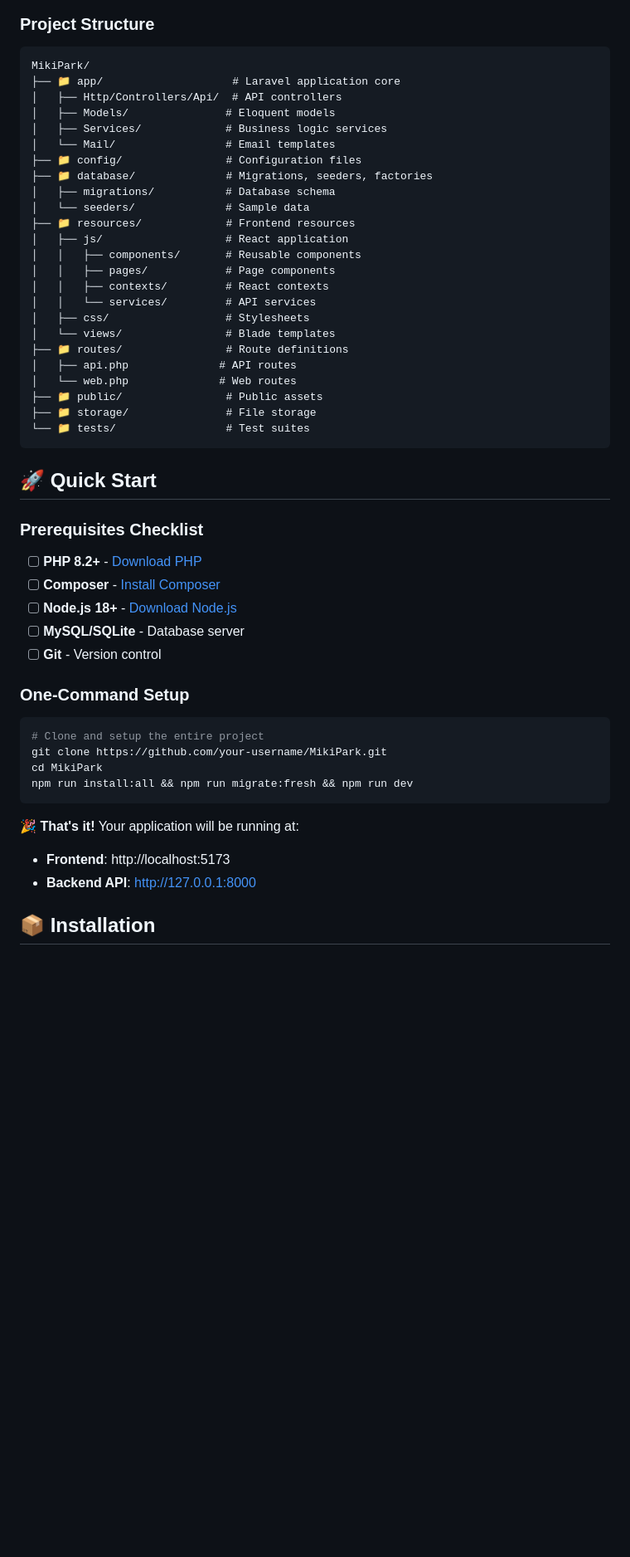
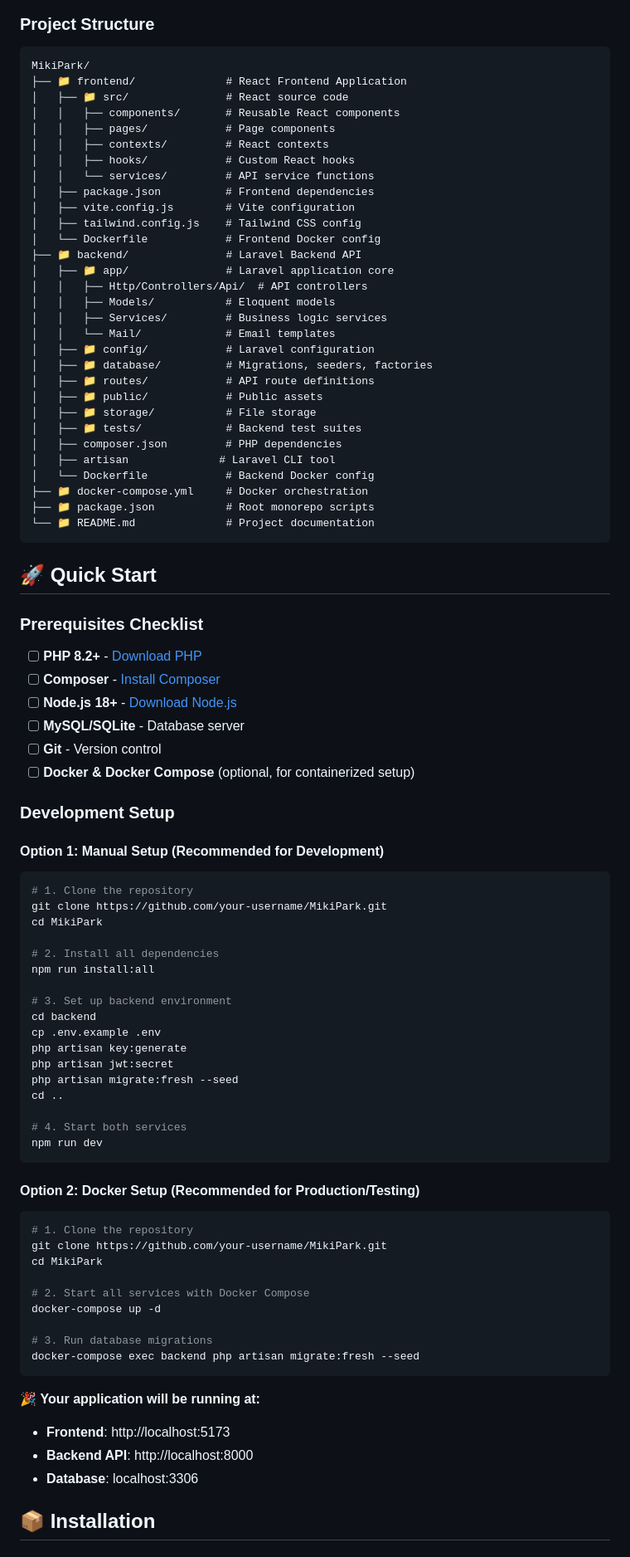
Before and after one commit to Kidusdybala/Parking-System, a Markdown page: README.md, the part around one of its changes. Shown at 83% size. GitHub-like rendering; blank space fills up the shorter version.

````diff
--- a/README.md
+++ b/README.md
@@ -79,29 +126,35 @@ graph TB
 ### Project Structure
 ```
 MikiPark/
-├── 📁 app/                    # Laravel application core
-│   ├── Http/Controllers/Api/  # API controllers
-│   ├── Models/               # Eloquent models
-│   ├── Services/             # Business logic services
-│   └── Mail/                 # Email templates
-├── 📁 config/                # Configuration files
-├── 📁 database/              # Migrations, seeders, factories
-│   ├── migrations/           # Database schema
-│   └── seeders/              # Sample data
-├── 📁 resources/             # Frontend resources
-│   ├── js/                   # React application
-│   │   ├── components/       # Reusable components
+├── 📁 frontend/              # React Frontend Application
+│   ├── 📁 src/               # React source code
+│   │   ├── components/       # Reusable React components
 │   │   ├── pages/            # Page components
 │   │   ├── contexts/         # React contexts
-│   │   └── services/         # API services
-│   ├── css/                  # Stylesheets
-│   └── views/                # Blade templates
-├── 📁 routes/                # Route definitions
-│   ├── api.php              # API routes
-│   └── web.php              # Web routes
-├── 📁 public/                # Public assets
-├── 📁 storage/               # File storage
-└── 📁 tests/                 # Test suites
+│   │   ├── hooks/            # Custom React hooks
+│   │   └── services/         # API service functions
+│   ├── package.json          # Frontend dependencies
+│   ├── vite.config.js        # Vite configuration
+│   ├── tailwind.config.js    # Tailwind CSS config
+│   └── Dockerfile            # Frontend Docker config
+├── 📁 backend/               # Laravel Backend API
+│   ├── 📁 app/               # Laravel application core
+│   │   ├── Http/Controllers/Api/  # API controllers
+│   │   ├── Models/           # Eloquent models
+│   │   ├── Services/         # Business logic services
+│   │   └── Mail/             # Email templates
+│   ├── 📁 config/            # Laravel configuration
+│   ├── 📁 database/          # Migrations, seeders, factories
+│   ├── 📁 routes/            # API route definitions
+│   ├── 📁 public/            # Public assets
+│   ├── 📁 storage/           # File storage
+│   ├── 📁 tests/             # Backend test suites
+│   ├── composer.json         # PHP dependencies
+│   ├── artisan              # Laravel CLI tool
+│   └── Dockerfile            # Backend Docker config
+├── 📁 docker-compose.yml     # Docker orchestration
+├── 📁 package.json           # Root monorepo scripts
+└── 📁 README.md              # Project documentation
 ```
 
 ## 🚀 Quick Start
@@ -112,18 +165,48 @@ MikiPark/
 - [ ] **Node.js 18+** - [Download Node.js](https://nodejs.org/)
 - [ ] **MySQL/SQLite** - Database server
 - [ ] **Git** - Version control
+- [ ] **Docker & Docker Compose** (optional, for containerized setup)
 
-### One-Command Setup
+### Development Setup
+
+#### Option 1: Manual Setup (Recommended for Development)
 ```bash
-# Clone and setup the entire project
+# 1. Clone the repository
 git clone https://github.com/your-username/MikiPark.git
 cd MikiPark
-npm run install:all && npm run migrate:fresh && npm run dev
+
+# 2. Install all dependencies
+npm run install:all
+
+# 3. Set up backend environment
+cd backend
+cp .env.example .env
+php artisan key:generate
+php artisan jwt:secret
+php artisan migrate:fresh --seed
+cd ..
+
+# 4. Start both services
+npm run dev
 ```
 
-🎉 **That's it!** Your application will be running at:
+#### Option 2: Docker Setup (Recommended for Production/Testing)
+```bash
+# 1. Clone the repository
+git clone https://github.com/your-username/MikiPark.git
+cd MikiPark
+
+# 2. Start all services with Docker Compose
+docker-compose up -d
+
+# 3. Run database migrations
+docker-compose exec backend php artisan migrate:fresh --seed
+```
+
+🎉 **Your application will be running at:**
 - **Frontend**: http://localhost:5173
-- **Backend API**: http://127.0.0.1:8000
+- **Backend API**: http://localhost:8000
+- **Database**: localhost:3306
 
 ## 📦 Installation
 
````
Also changed, not shown: other parts of README.md (+74 -18 lines).
